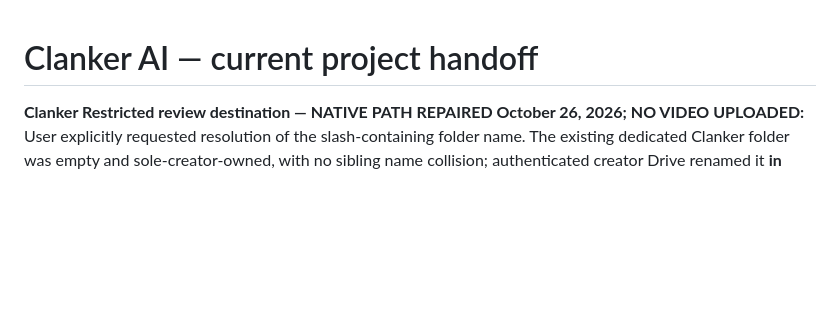
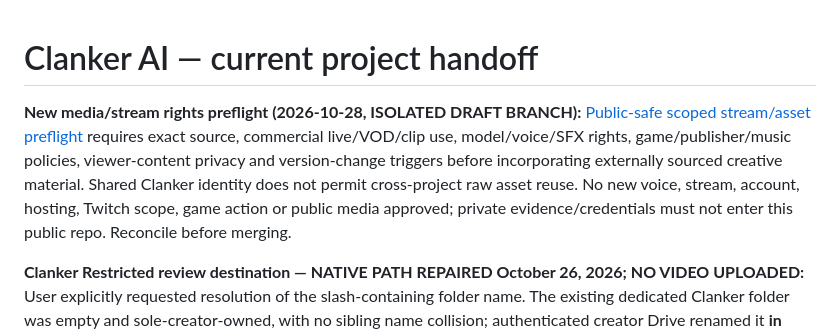
Before and after one commit to dossja88/clanker-live-chat, a Markdown page: docs/PROJECT_HANDOFF.md, the part around the change. Rendered like a GitHub page; blank space fills up the shorter version.

Commit message:
Handoff: preserve per-project rights-before-production scope and unchanged approval gates

```diff
--- a/docs/PROJECT_HANDOFF.md
+++ b/docs/PROJECT_HANDOFF.md
@@ -1,4 +1,7 @@
 # Clanker AI — current project handoff
+
+**New media/stream rights preflight (2026-10-28, ISOLATED DRAFT BRANCH):** [Public-safe scoped stream/asset preflight](STREAM_MEDIA_RIGHTS_PREFLIGHT_2026-10-28.md) requires exact source, commercial live/VOD/clip use, model/voice/SFX rights, game/publisher/music policies, viewer-content privacy and version-change triggers before incorporating externally sourced creative material. Shared Clanker identity does not permit cross-project raw asset reuse. No new voice, stream, account, hosting, Twitch scope, game action or public media approved; private evidence/credentials must not enter this public repo. Reconcile before merging.
+
 
 **Clanker Restricted review destination — NATIVE PATH REPAIRED October 26, 2026; NO VIDEO UPLOADED:** User explicitly requested resolution of the slash-containing folder name. The existing dedicated Clanker folder was empty and sole-creator-owned, with no sibling name collision; authenticated creator Drive renamed it **in place** from `Clanker / AI Gamer` to **`Clanker AI Gamer`**, keeping the **same Drive folder ID**, exact private parent and `shared=false` sole-owner ACL. An independent creator Drive metadata read confirmed unchanged identity, parent and permissions, and a fresh scoped ChatGPT Library `files.list` verified the new folder path **resolves**, without a custom connector or Work. No folder was created, shared, moved or deleted, and no Clanker files were uploaded. Maintain exact source/content/rights/hash/duplicate/quota checks before each future already-authorized private review-copy delivery; owner-browser playback is separate. No new model, character, Twitch, gameplay, media creation or publication permission. Private creator account/folder IDs remain solely in the private Income route registry, **not this public repo**. Existing folder links by Drive file ID remain valid.
 
```
